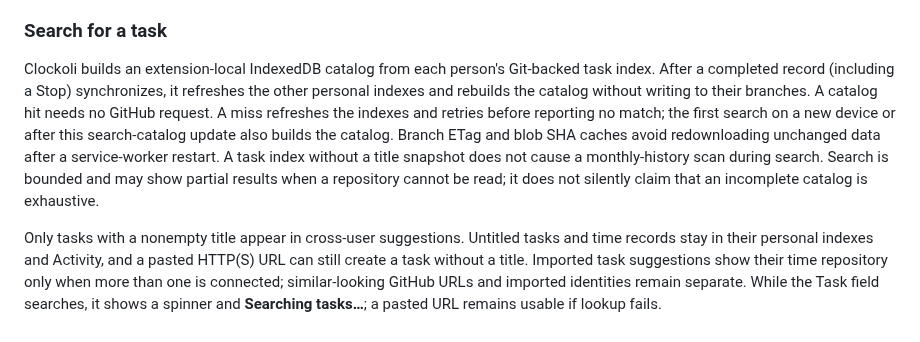
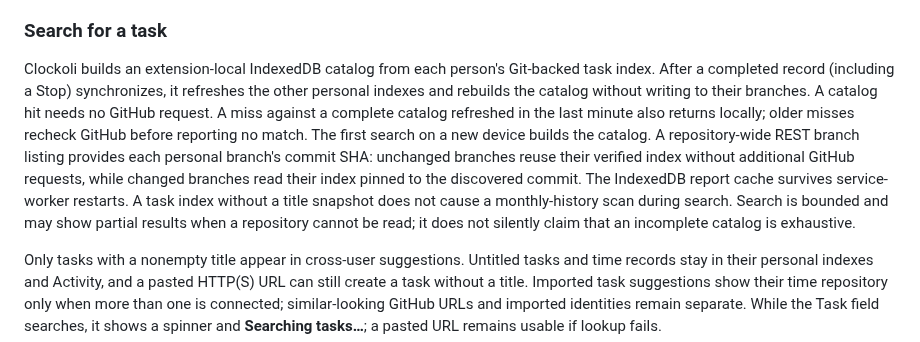
Before and after one commit to Clockoli/wip, a Markdown page: docs/editing-time.md, the part around the change. Drawn GitHub-style.

Commit message:
Document SHA-based REST task index caching

```diff
--- a/docs/editing-time.md
+++ b/docs/editing-time.md
@@ -32,7 +32,7 @@ Each selected day becomes a separate completed record with its own identity and
 
 ### Search for a task
 
-Clockoli builds an extension-local IndexedDB catalog from each person's Git-backed task index. After a completed record (including a Stop) synchronizes, it refreshes the other personal indexes and rebuilds the catalog without writing to their branches. A catalog hit needs no GitHub request. A miss refreshes the indexes and retries before reporting no match; the first search on a new device or after this search-catalog update also builds the catalog. Branch ETag and blob SHA caches avoid redownloading unchanged data after a service-worker restart. A task index without a title snapshot does not cause a monthly-history scan during search. Search is bounded and may show partial results when a repository cannot be read; it does not silently claim that an incomplete catalog is exhaustive.
+Clockoli builds an extension-local IndexedDB catalog from each person's Git-backed task index. After a completed record (including a Stop) synchronizes, it refreshes the other personal indexes and rebuilds the catalog without writing to their branches. A catalog hit needs no GitHub request. A miss against a complete catalog refreshed in the last minute also returns locally; older misses recheck GitHub before reporting no match. The first search on a new device builds the catalog. A repository-wide REST branch listing provides each personal branch's commit SHA: unchanged branches reuse their verified index without additional GitHub requests, while changed branches read their index pinned to the discovered commit. The IndexedDB report cache survives service-worker restarts. A task index without a title snapshot does not cause a monthly-history scan during search. Search is bounded and may show partial results when a repository cannot be read; it does not silently claim that an incomplete catalog is exhaustive.
 
 Only tasks with a nonempty title appear in cross-user suggestions. Untitled tasks and time records stay in their personal indexes and Activity, and a pasted HTTP(S) URL can still create a task without a title. Imported task suggestions show their time repository only when more than one is connected; similar-looking GitHub URLs and imported identities remain separate. While the Task field searches, it shows a spinner and **Searching tasks…**; a pasted URL remains usable if lookup fails.
 
```
